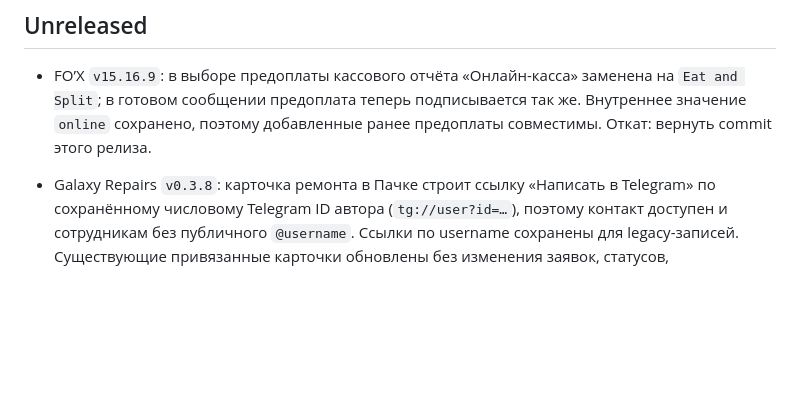
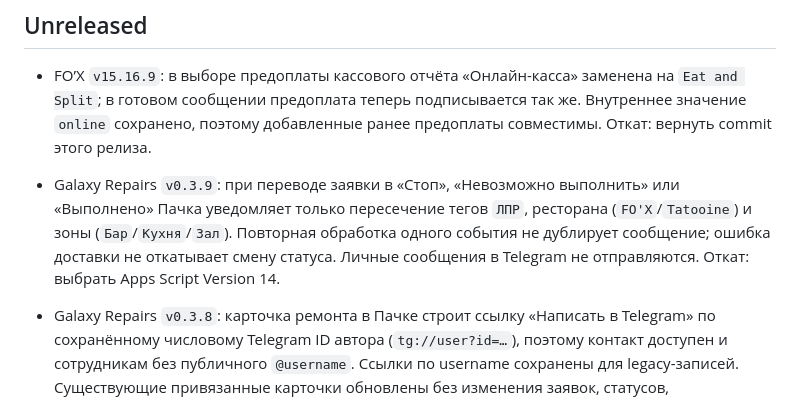
Before and after one commit to kuroebki-blip/Fox-Bar, a Markdown page: CHANGELOG.md, the part around the change. Drawn GitHub-style; blank space fills up the shorter version.

Commit message:
docs: record Galaxy Repairs LPR notification release

```diff
--- a/CHANGELOG.md
+++ b/CHANGELOG.md
@@ -5,6 +5,8 @@
 ## Unreleased
 
 - FO’X `v15.16.9`: в выборе предоплаты кассового отчёта «Онлайн-касса» заменена на `Eat and Split`; в готовом сообщении предоплата теперь подписывается так же. Внутреннее значение `online` сохранено, поэтому добавленные ранее предоплаты совместимы. Откат: вернуть commit этого релиза.
+
+- Galaxy Repairs `v0.3.9`: при переводе заявки в «Стоп», «Невозможно выполнить» или «Выполнено» Пачка уведомляет только пересечение тегов `ЛПР`, ресторана (`FO'X`/`Tatooine`) и зоны (`Бар`/`Кухня`/`Зал`). Повторная обработка одного события не дублирует сообщение; ошибка доставки не откатывает смену статуса. Личные сообщения в Telegram не отправляются. Откат: выбрать Apps Script Version 14.
 
 - Galaxy Repairs `v0.3.8`: карточка ремонта в Пачке строит ссылку «Написать в Telegram» по сохранённому числовому Telegram ID автора (`tg://user?id=…`), поэтому контакт доступен и сотрудникам без публичного `@username`. Ссылки по username сохранены для legacy-записей. Существующие привязанные карточки обновлены без изменения заявок, статусов, исполнителей или таблиц. Откат: выбрать Apps Script Version 12.
 
```
Also changed, not shown: PROJECT_STATE.md (+2 -2 lines).
